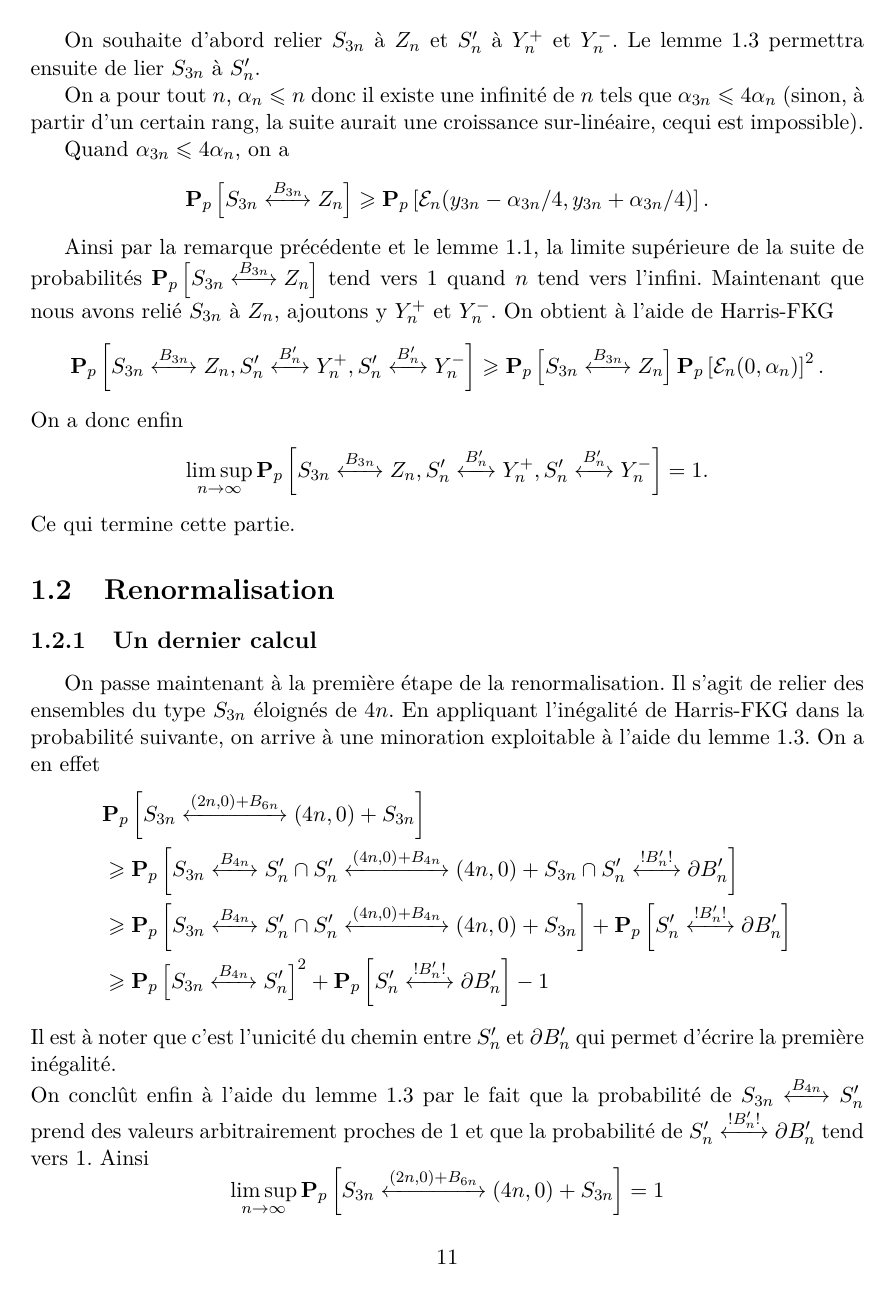
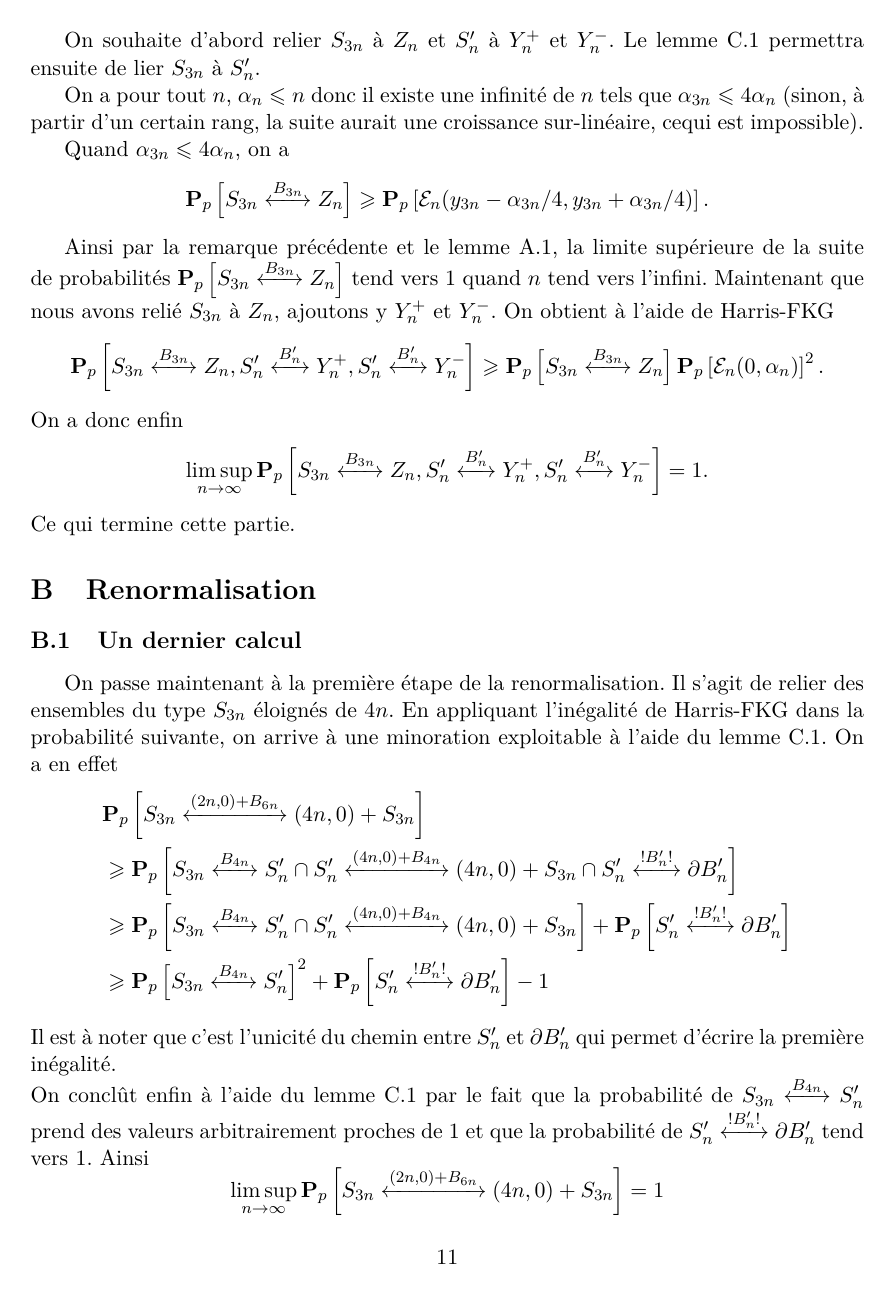
Before and after one commit to ErkanNarmanli/Memoire_percolation, a LaTeX thesis (Memoire.tex, which reads Annexes/Preambule.tex): page 11 of 19. Compiled offline with pdfLaTeX.

```diff
--- a/Annexes/Preambule.tex
+++ b/Annexes/Preambule.tex
@@ -1,4 +1,4 @@
-\documentclass[a4paper, oneside, 11pt]{report}
+\documentclass[a4paper, txoside, 11pt]{report}
 
 % Classes possibles : article, amsart, report, letter, moderncv,...
 %
@@ -29,13 +29,16 @@
 \usepackage[colorlinks=true,urlcolor=magenta,linkcolor=black,citecolor=blue]{hyperref}
 								%Permet de créer des références cliquables
 \usepackage{multicol} 						%Pour le texte sur plusieurs colonnes
-\usepackage[svgnames]{xcolor} 					%Pour utiliser des couleurs (marche pas avec libertine)
+\usepackage[svgnames]{xcolor} 				%Pour utiliser des couleurs (marche pas avec libertine)
 \usepackage{graphicx}						%Pour inclure des images
 %\usepackage{listings}						%Pour écrire du code
-\usepackage{lipsum}						%ajoute \lipsum
-\usepackage{framed}						%Pour les encadrements
+\usepackage{lipsum}							%ajoute \lipsum
+\usepackage{framed}							%Pour les encadrements
 \usepackage{caption}						%Rajoute la fonction \caption*
-\usepackage{tikz}						%Pour dessiner !
+\usepackage{tikz}							%Pour dessiner !
+\usepackage{marginnote}						%Pour des notes dans... ben la marge, quoi.
+	\renewcommand*{\raggedleftmarginnote}{}
+	\renewcommand*{\raggedrightmarginnote}{\centering}
 
 
 \usepackage{amsmath} 						%Trois paquets qui chargent les fontes mathématiques
@@ -97,8 +100,8 @@
 \renewcommand{\thefootnote}{\alph{footnote}} 				%Notes de bas de page
 \renewcommand{\theenumi}{\alph{enumi}}						%enviro. enumerate
 %\setcounter{secnumdepth}{5}								%*A retrouver*
-%\renewcommand{\thesection}{\Roman{section}.}				%Section
-%\renewcommand{\thesubsection}{\arabic{subsection}.}		%Sous-section
+\renewcommand{\thesection}{\Alph{section}}					%Section
+\renewcommand{\thesubsection}{\thesection.\arabic{subsection}}	%Sous-section
 %\renewcommand{\thesubsubsection}{\alph{subsubsection}.}	%Sous-sous-section
 %\renewcommand{\theparagraph}{}								%Paragraphe
 %\renewcommand{\thesubparagraph}{(\roman{subparagraph})}	%Sous-paragraphe
@@ -202,7 +205,7 @@
 %===========================================ENVIRONNEMENTS==========================================
 %Theorèmes------------------------------------------------------------------------------------------
 \theoremstyle{definition}
-	\newtheorem{defi}{Définition} [chapter]
+	\newtheorem{defi}{Définition} [section]
 \theoremstyle{plain}
 	\newtheorem{thm}[defi]{Théorème}
 	\newtheorem{prop}[defi]{Proposition}
```
Also changed, not shown: Annexes/Preambule.tex (14 more changed lines).
